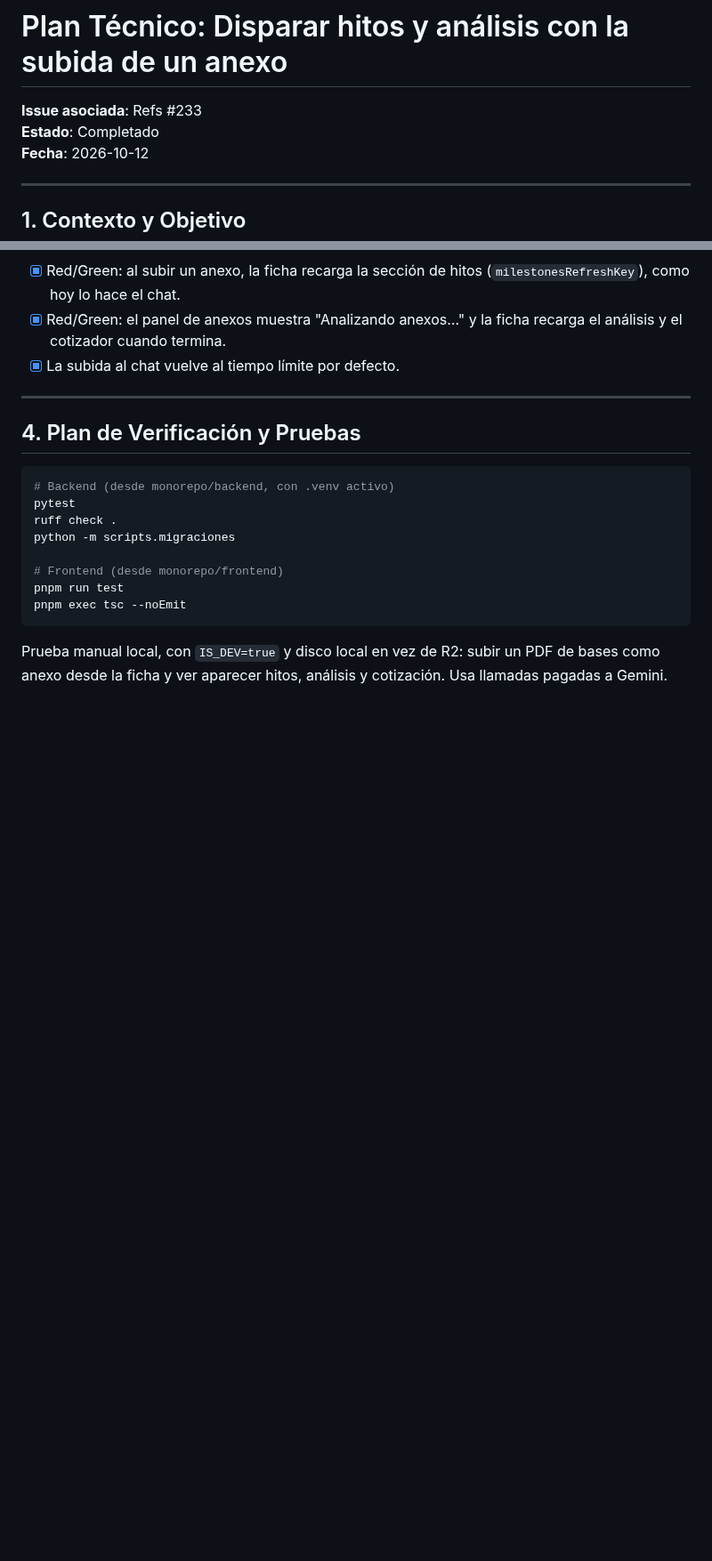
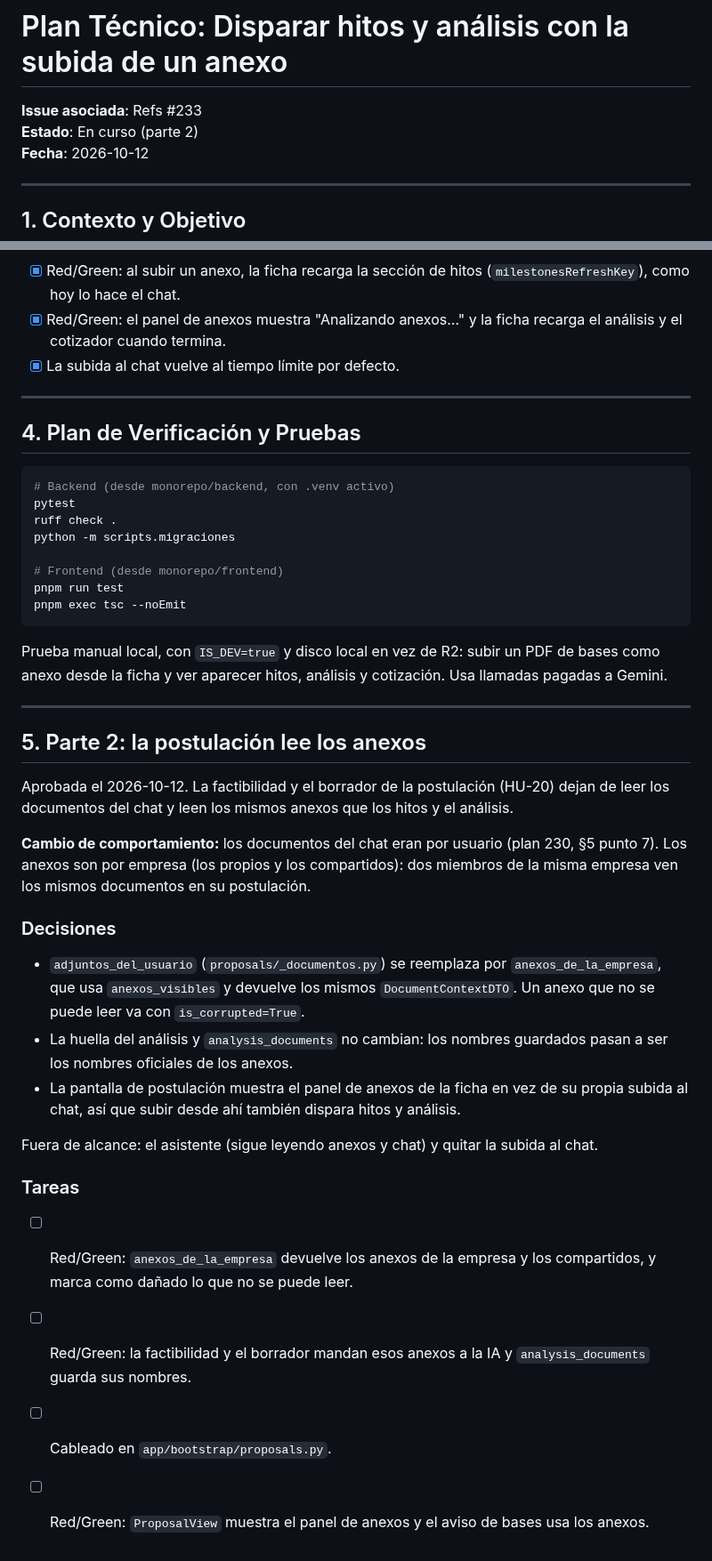
Before and after one commit to Proyectos-Ya/fesw-2026, a Markdown page: docs/plans/233-disparar-ia-con-anexos.md, 2 parts joined by grey strips. Shown at 89% size. GitHub-like rendering; blank space fills up the shorter version.

Commit message:
docs(plans): agregar la parte 2, la postulación lee los anexos
[AI Generated] Commit realizado por el agente de IA Claude Code.

Refs #233

Co-Authored-By: Claude Opus 5.5 <noreply@anthropic.com>

```diff
--- a/docs/plans/233-disparar-ia-con-anexos.md
+++ b/docs/plans/233-disparar-ia-con-anexos.md
@@ -1,7 +1,7 @@
 # Plan Técnico: Disparar hitos y análisis con la subida de un anexo
 
 **Issue asociada**: Refs #233
-**Estado**: Completado
+**Estado**: En curso (parte 2)
 **Fecha**: 2026-10-12
 
 ---
@@ -130,3 +130,40 @@ pnpm exec tsc --noEmit
 Prueba manual local, con `IS_DEV=true` y disco local en vez de R2: subir un PDF
 de bases como anexo desde la ficha y ver aparecer hitos, análisis y cotización.
 Usa llamadas pagadas a Gemini.
+
+---
+
+## 5. Parte 2: la postulación lee los anexos
+
+Aprobada el 2026-10-12. La factibilidad y el borrador de la postulación (HU-20)
+dejan de leer los documentos del chat y leen los mismos anexos que los hitos y
+el análisis.
+
+**Cambio de comportamiento:** los documentos del chat eran por usuario (plan
+230, §5 punto 7). Los anexos son por empresa (los propios y los compartidos):
+dos miembros de la misma empresa ven los mismos documentos en su postulación.
+
+### Decisiones
+
+- `adjuntos_del_usuario` (`proposals/_documentos.py`) se reemplaza por
+  `anexos_de_la_empresa`, que usa `anexos_visibles` y devuelve los mismos
+  `DocumentContextDTO`. Un anexo que no se puede leer va con
+  `is_corrupted=True`.
+- La huella del análisis y `analysis_documents` no cambian: los nombres guardados
+  pasan a ser los nombres oficiales de los anexos.
+- La pantalla de postulación muestra el panel de anexos de la ficha en vez de su
+  propia subida al chat, así que subir desde ahí también dispara hitos y
+  análisis.
+
+Fuera de alcance: el asistente (sigue leyendo anexos y chat) y quitar la subida
+al chat.
+
+### Tareas
+
+- [ ] Red/Green: `anexos_de_la_empresa` devuelve los anexos de la empresa y los
+      compartidos, y marca como dañado lo que no se puede leer.
+- [ ] Red/Green: la factibilidad y el borrador mandan esos anexos a la IA y
+      `analysis_documents` guarda sus nombres.
+- [ ] Cableado en `app/bootstrap/proposals.py`.
+- [ ] Red/Green: `ProposalView` muestra el panel de anexos y el aviso de bases usa
+      los anexos.
```
